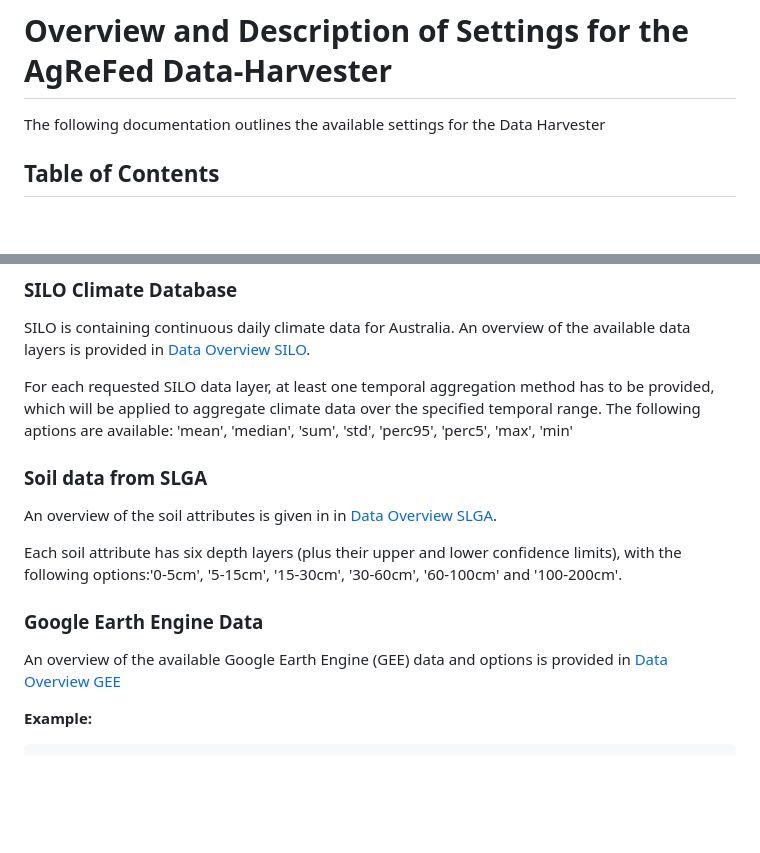
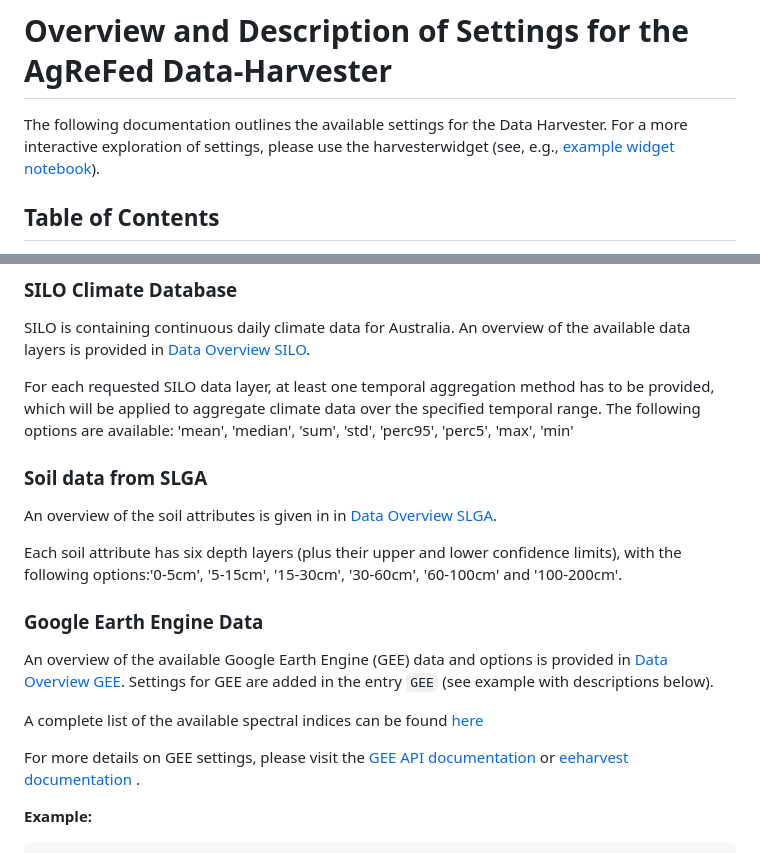
Before and after one commit to Sydney-Informatics-Hub/geodata-harvester, a Markdown page: quarto/docs/Settings_Overview.md, 2 parts joined by grey strips. GitHub-like rendering; blank space fills up the shorter version.

```diff
--- a/quarto/docs/Settings_Overview.md
+++ b/quarto/docs/Settings_Overview.md
@@ -4,7 +4,8 @@ title: Settings Overview
 
 # Overview and Description of Settings for the AgReFed Data-Harvester
 
-The following documentation outlines the available settings for the Data Harvester
+The following documentation outlines the available settings for the Data Harvester.
+For a more interactive exploration of settings, please use the harvesterwidget (see, e.g., [example widget notebook](https://github.com/Sydney-Informatics-Hub/geodata-harvester/blob/main/notebooks/example_harvest_with_widgets.ipynb)).
 
 ## Table of Contents
 - [YAML File Format](#yaml-file-format)
@@ -120,7 +118,7 @@ For an overview of the radiometric layer options see [Data Overview Radiometric]
 
 SILO is containing continuous daily climate data for Australia. An overview of the available data layers is provided in [Data Overview SILO](Data_Overview.md#silo-climate-database).
 
-For each requested SILO data layer, at least one temporal aggregation method has to be provided, which will be applied to aggregate climate data over the specified temporal range. The following aptions are available: 'mean', 'median', 'sum', 'std', 'perc95', 'perc5', 'max', 'min'
+For each requested SILO data layer, at least one temporal aggregation method has to be provided, which will be applied to aggregate climate data over the specified temporal range. The following options are available: 'mean', 'median', 'sum', 'std', 'perc95', 'perc5', 'max', 'min'
 
 ### Soil data from SLGA
 
@@ -128,9 +126,14 @@ An overview of the soil attributes is given in in [Data Overview SLGA](Data_Over
 
 Each soil attribute has six depth layers (plus their upper and lower confidence limits), with the following options:'0-5cm', '5-15cm', '15-30cm', '30-60cm', '60-100cm' and '100-200cm'.
 
-### Google Earth Engine  Data
+### Google Earth Engine Data
 
-An overview of the available Google Earth Engine (GEE) data and options is provided in [Data Overview GEE](Earth_Engine_Data_Overview.md)
+An overview of the available Google Earth Engine (GEE) data and options is provided in [Data Overview GEE](Earth_Engine_Data_Overview.md).
+Settings for GEE are added in the entry `GEE` (see example with descriptions below).
+
+A complete list of the available spectral indices can be found [here](https://github.com/awesome-spectral-indices/awesome-spectral-indices)
+
+For more details on GEE settings, please visit the [GEE API documentation](https://developers.google.com/earth-engine/apidocs) or [eeharvest documentation ](https://github.com/Sydney-Informatics-Hub/eeharvest).
 
 
 **Example:**
```
Also changed, not shown: other parts of quarto/docs/Settings_Overview.md (+11 -12 lines).
